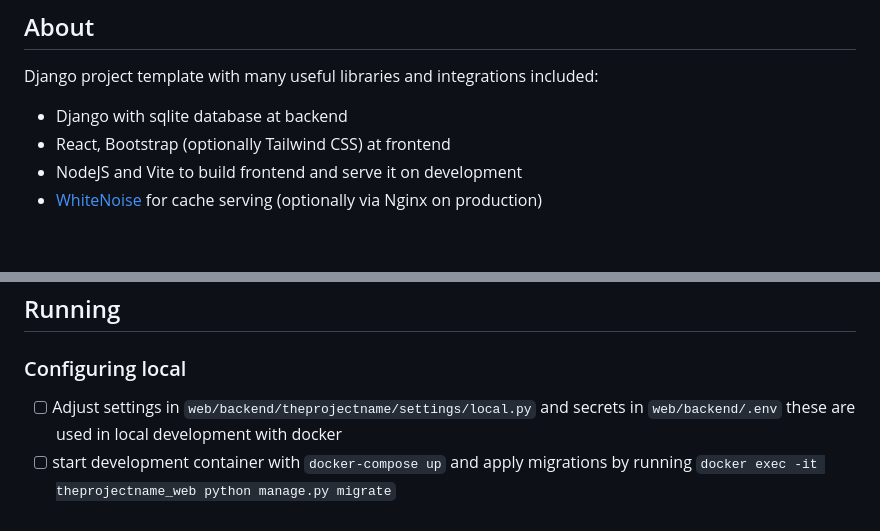
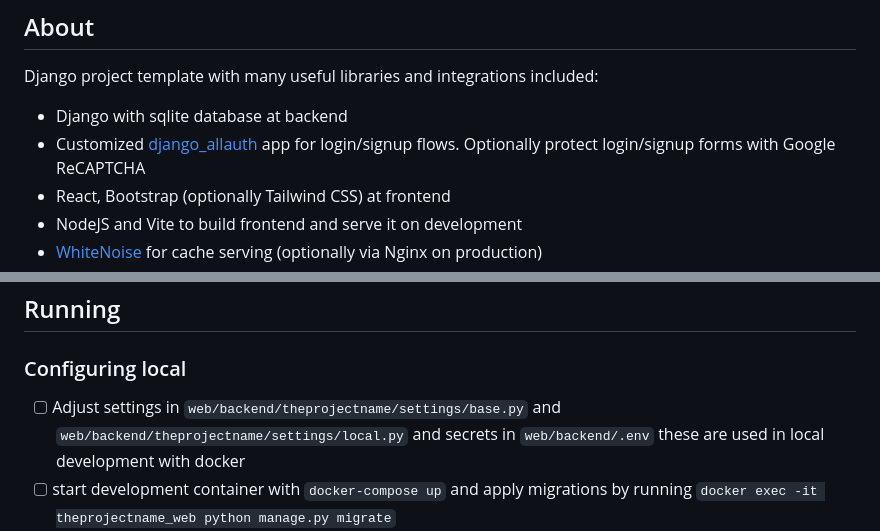
Before and after one commit to mylh/indiehacker-boilerplate, a Markdown page: README.md, 2 parts joined by grey strips. GitHub-like rendering; blank space fills up the shorter version.

```diff
--- a/README.md
+++ b/README.md
@@ -4,6 +4,7 @@
 
 Django project template with many useful libraries and integrations included:
  - Django with sqlite database at backend
+ - Customized [django_allauth](https://django-allauth.readthedocs.io/en/latest/index.html) app for login/signup flows. Optionally protect login/signup forms with Google ReCAPTCHA
  - React, Bootstrap (optionally Tailwind CSS) at frontend
  - NodeJS and Vite to build frontend and serve it on development
  - [WhiteNoise](http://whitenoise.evans.io/en/stable/) for cache serving (optionally via Nginx on production)
@@ -45,7 +46,7 @@ In the next steps, always remember to replace `theprojectname` with your project
 
 ### Configuring local
 
-- [ ] Adjust settings in `web/backend/theprojectname/settings/local.py` and secrets in `web/backend/.env` these are used in local development with docker
+- [ ] Adjust settings in `web/backend/theprojectname/settings/base.py` and `web/backend/theprojectname/settings/local.py` and secrets in `web/backend/.env` these are used in local development with docker
 - [ ] start development container with `docker-compose up` and apply migrations by running `docker exec -it theprojectname_web python manage.py migrate`
 - [ ] create django admin superuser `docker exec -it theprojectname_web python manage.py createsuperuser`
 - [ ] go to http://localhost:8000 and check that website is loading
```
